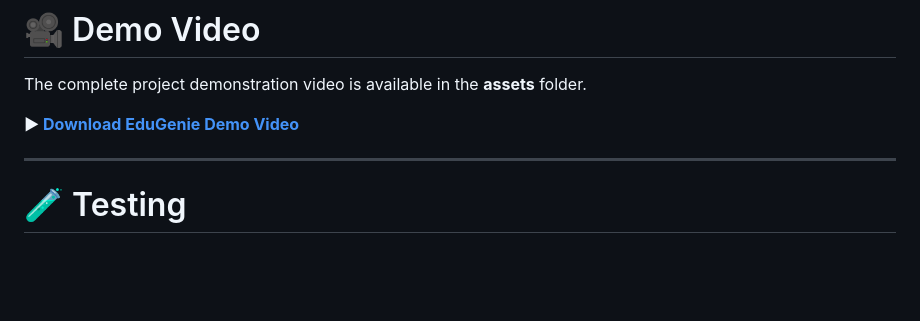
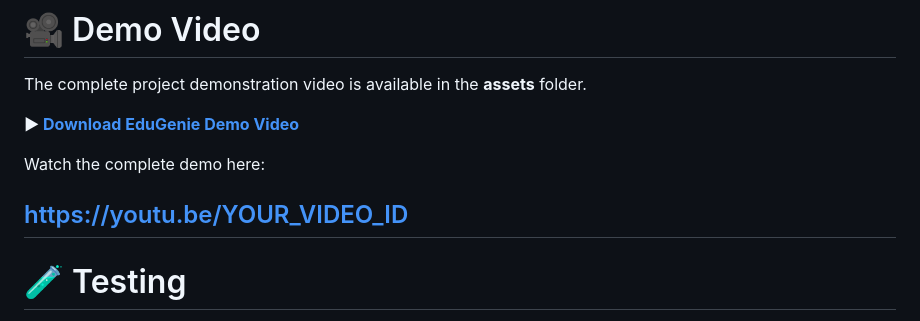
Before and after one commit to pranathiparimi3108/EduGenie, a Markdown page: README.md, the part around the change. GitHub-like rendering; blank space fills up the shorter version.

```diff
--- a/README.md
+++ b/README.md
@@ -289,6 +289,9 @@ The complete project demonstration video is available in the **assets** folder.
 
 **▶ [Download EduGenie Demo Video](assets/EduGenie_Demo.mp4)**
 
+Watch the complete demo here:
+
+[https://youtu.be/YOUR_VIDEO_ID](https://youtu.be/E1PSeyLu2P4)
 ---
 
 # 🧪 Testing
```
